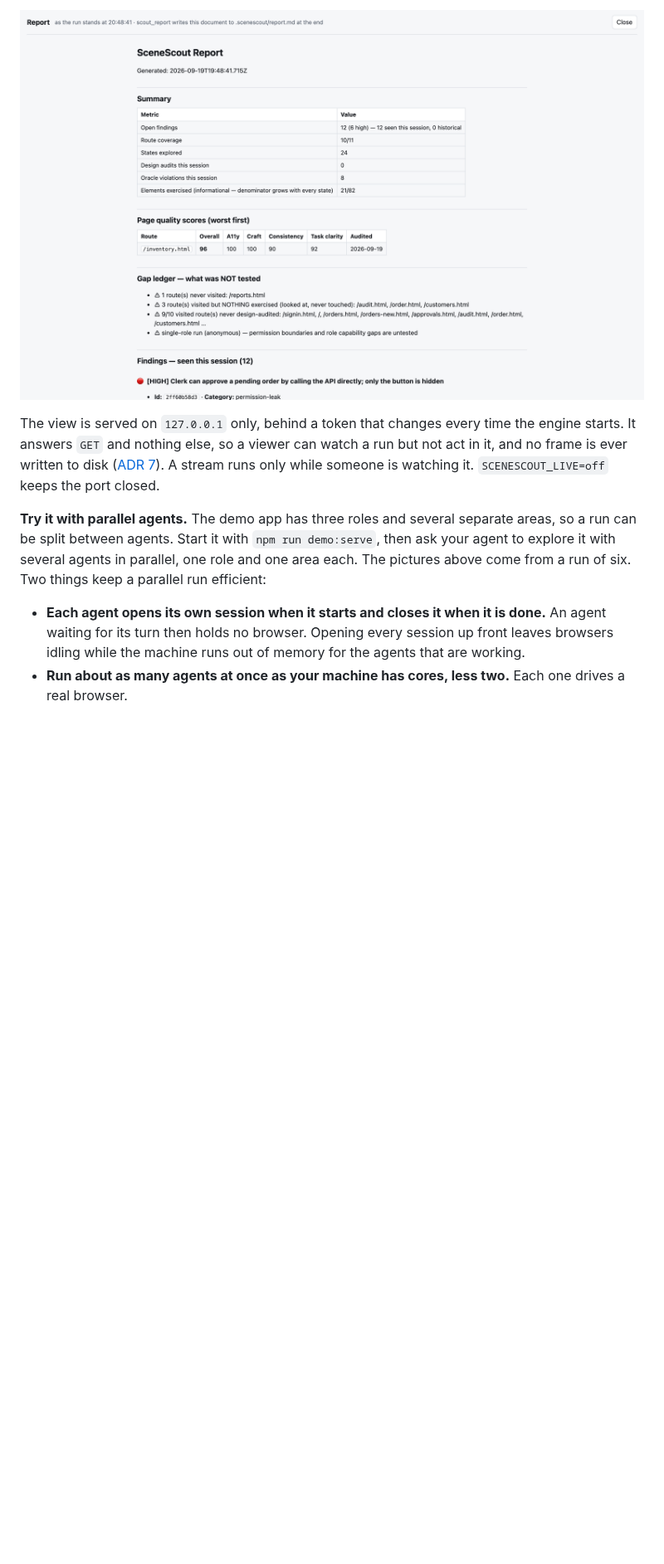
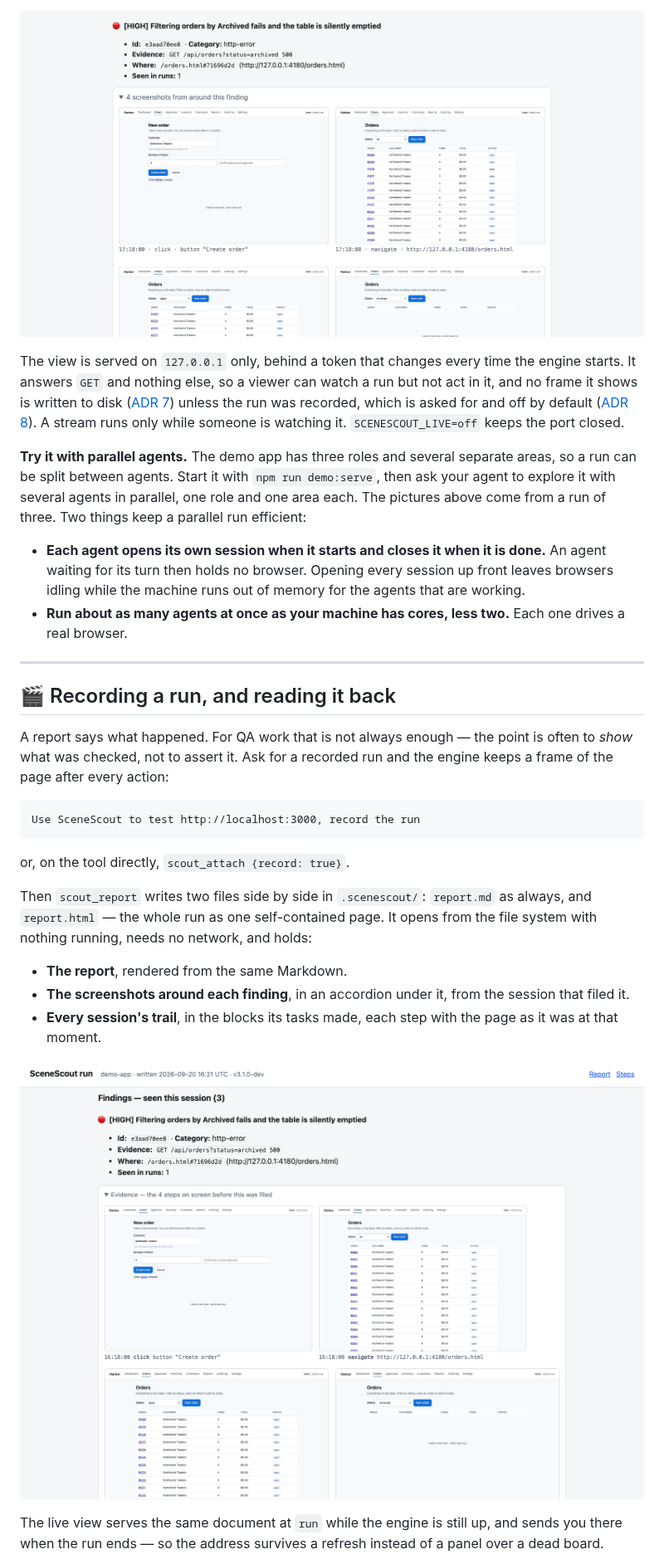
Before and after one commit to brunoboto96/SceneScout, a Markdown page: README.md, the part around one of its changes. Shown at 83% size. Drawn GitHub-style; pictures changed too: examples/screenshots/live-view-report.png, examples/screenshots/run-page.png (added); blank space fills up the shorter version.

````diff
--- a/README.md
+++ b/README.md
@@ -202,7 +203,39 @@ When a session attaches, the engine starts a small live view and hands the agent
 
-The view is served on `127.0.0.1` only, behind a token that changes every time the engine starts. It answers `GET` and nothing else, so a viewer can watch a run but not act in it, and no frame is ever written to disk ([ADR 7](docs/adr/0007-the-live-view-is-local-read-only-and-leaves-nothing-behind.md)). A stream runs only while someone is watching it. `SCENESCOUT_LIVE=off` keeps the port closed.
+The view is served on `127.0.0.1` only, behind a token that changes every time the engine starts. It answers `GET` and nothing else, so a viewer can watch a run but not act in it, and no frame it shows is written to disk ([ADR 7](docs/adr/0007-the-live-view-is-local-read-only-and-leaves-nothing-behind.md)) unless the run was recorded, which is asked for and off by default ([ADR 8](docs/adr/0008-a-recorded-run-is-evidence-and-must-be-asked-for.md)). A stream runs only while someone is watching it. `SCENESCOUT_LIVE=off` keeps the port closed.
 
-**Try it with parallel agents.** The demo app has three roles and several separate areas, so a run can be split between agents. Start it with `npm run demo:serve`, then ask your agent to explore it with several agents in parallel, one role and one area each. The pictures above come from a run of six. Two things keep a parallel run efficient:
+**Try it with parallel agents.** The demo app has three roles and several separate areas, so a run can be split between agents. Start it with `npm run demo:serve`, then ask your agent to explore it with several agents in parallel, one role and one area each. The pictures above come from a run of three. Two things keep a parallel run efficient:
 
 - **Each agent opens its own session when it starts and closes it when it is done.** An agent waiting for its turn then holds no browser. Opening every session up front leaves browsers idling while the machine runs out of memory for the agents that are working.
 - **Run about as many agents at once as your machine has cores, less two.** Each one drives a real browser.
+
+---
+
+## 🎬 Recording a run, and reading it back
+
+A report says what happened. For QA work that is not always enough — the point
+is often to *show* what was checked, not to assert it. Ask for a recorded run
+and the engine keeps a frame of the page after every action:
+
+```
+Use SceneScout to test http://localhost:3000, record the run
+```
+
+or, on the tool directly, `scout_attach {record: true}`.
+
+Then `scout_report` writes two files side by side in `.scenescout/`:
+`report.md` as always, and `report.html` — the whole run as one self-contained
+page. It opens from the file system with nothing running, needs no network, and
+holds:
+
+- **The report**, rendered from the same Markdown.
+- **The screenshots around each finding**, in an accordion under it, from the
+  session that filed it.
+- **Every session's trail**, in the blocks its tasks made, each step with the
+  page as it was at that moment.
+
+<p align="center"><img src="examples/screenshots/run-page.png" alt="The saved copy of a run, opened from the file system with nothing running: a finding with its evidence accordion open, showing the four screenshots taken around it with the action and time under each" width="880" /></p>
+
+The live view serves the same document at `run` while the engine is still up,
+and sends you there when the run ends — so the address survives a refresh
+instead of a panel over a dead board.
+
````
Also changed, not shown: other parts of README.md (+16 -6 lines), .changeset/olive-doors-happen.md (added, +25 -0 lines), docs/adr/0007-the-live-view-is-local-read-only-and-leaves-nothing-behind.md (+1 -1 lines), docs/adr/0008-a-recorded-run-is-evidence-and-must-be-asked-for.md (added, +84 -0 lines), docs/adr/README.md (+1 -0 lines), examples/screenshots/live-view-closeup.png, examples/screenshots/live-view.png, 10 other files.
